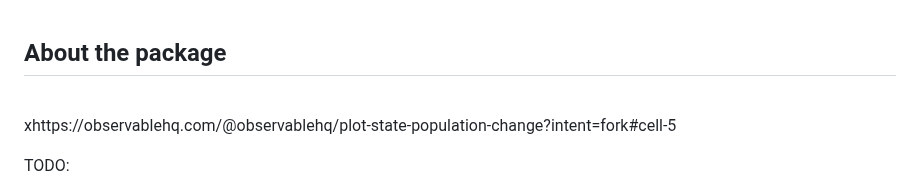
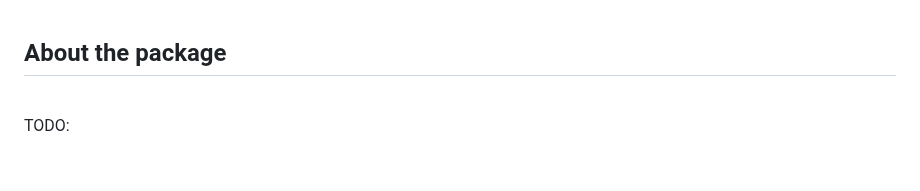
Before and after one commit to yng-me/tsg, a Markdown page: README.md, the part around the change. Drawn GitHub-style; blank space fills up the shorter version.

```diff
--- a/README.md
+++ b/README.md
@@ -2,8 +2,6 @@
 ## About the package
 
 <br>
-
-xhttps://observablehq.com/@observablehq/plot-state-population-change?intent=fork#cell-5
 
 TODO:
 
```
